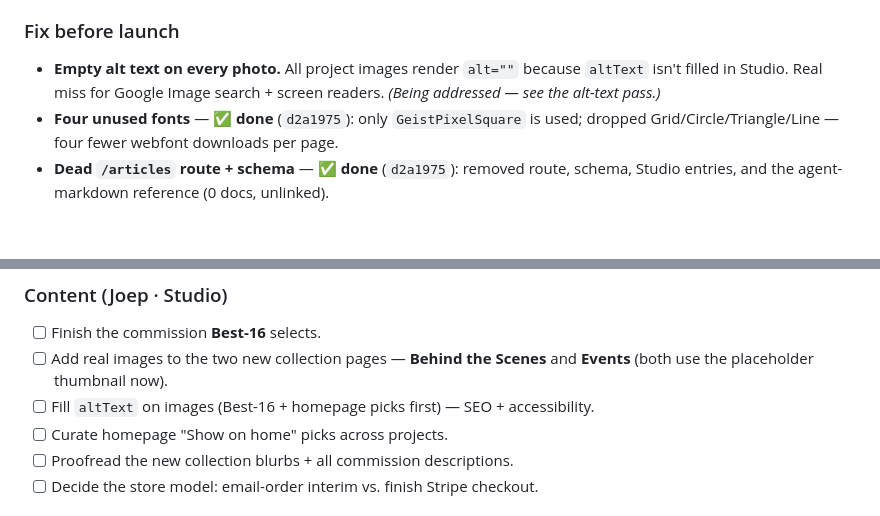
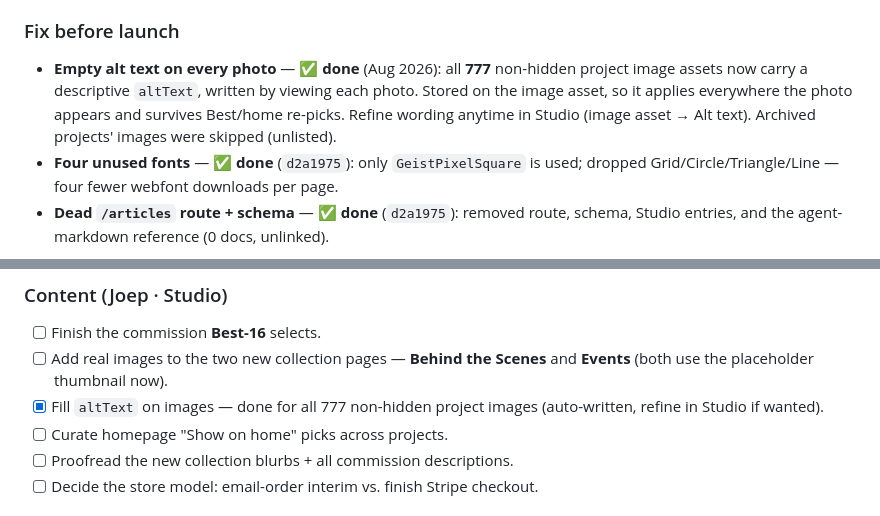
Before and after one commit to matt-atoms/kaijo, a Markdown page: docs/launch-readiness.md, 2 parts joined by grey strips. GitHub-like rendering; blank space fills up the shorter version.

Commit message:
docs(launch-readiness): tick off completed alt-text pass
All 777 non-hidden project images now carry descriptive altText (auto-written,
stored on the asset). Marks the item done in the findings + checklist.

Co-Authored-By: Claude Opus 4.8 <noreply@anthropic.com>

```diff
--- a/docs/launch-readiness.md
+++ b/docs/launch-readiness.md
@@ -20,9 +20,10 @@ tested. Nothing blocking except the store-checkout decision. The domain move is
   risk), or wire Stripe checkout + orders + stock + confirmation emails first. Always planned last.
 
 ### Fix before launch
-- **Empty alt text on every photo.** All project images render `alt=""` because `altText` isn't
-  filled in Studio. Real miss for Google Image search + screen readers. *(Being addressed — see the
-  alt-text pass.)*
+- **Empty alt text on every photo** — ✅ **done** (Aug 2026): all **777** non-hidden project image
+  assets now carry a descriptive `altText`, written by viewing each photo. Stored on the image asset,
+  so it applies everywhere the photo appears and survives Best/home re-picks. Refine wording anytime
+  in Studio (image asset → Alt text). Archived projects' images were skipped (unlisted).
 - **Four unused fonts** — ✅ **done** (`d2a1975`): only `GeistPixelSquare` is used; dropped
   Grid/Circle/Triangle/Line — four fewer webfont downloads per page.
 - **Dead `/articles` route + schema** — ✅ **done** (`d2a1975`): removed route, schema, Studio
@@ -73,7 +74,7 @@ tested. Nothing blocking except the store-checkout decision. The domain move is
 - [ ] Finish the commission **Best-16** selects.
 - [ ] Add real images to the two new collection pages — **Behind the Scenes** and **Events** (both use
       the placeholder thumbnail now).
-- [ ] Fill `altText` on images (Best-16 + homepage picks first) — SEO + accessibility.
+- [x] Fill `altText` on images — done for all 777 non-hidden project images (auto-written, refine in Studio if wanted).
 - [ ] Curate homepage "Show on home" picks across projects.
 - [ ] Proofread the new collection blurbs + all commission descriptions.
 - [ ] Decide the store model: email-order interim vs. finish Stripe checkout.
```
